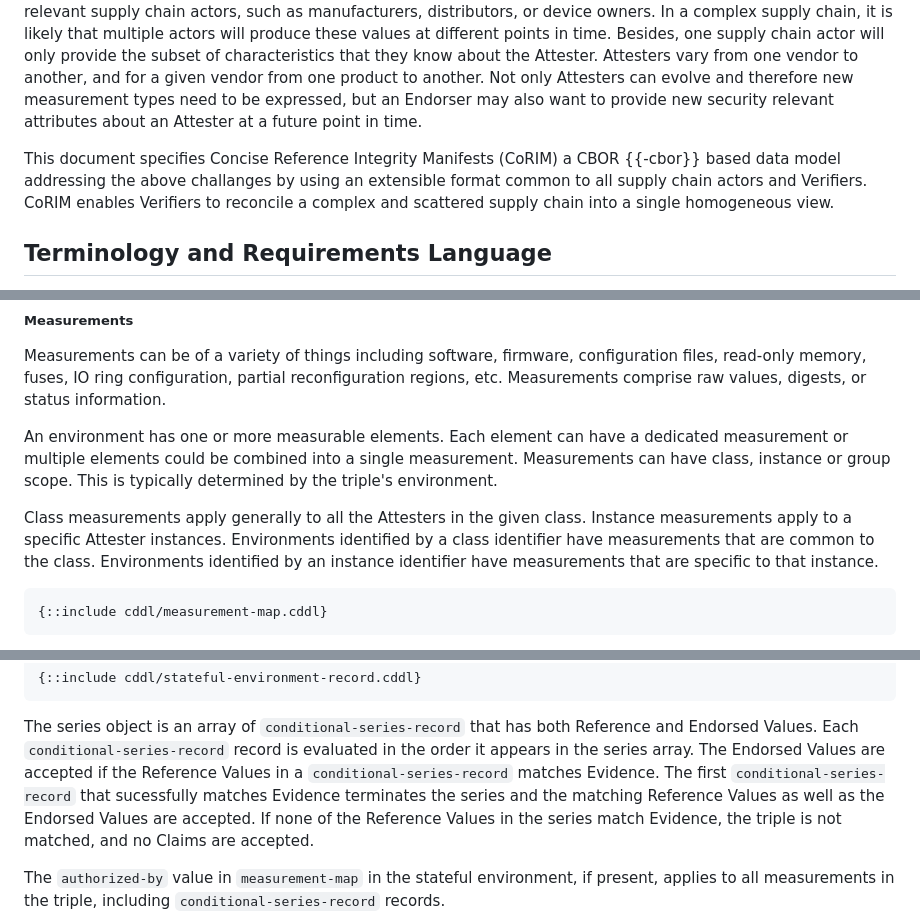
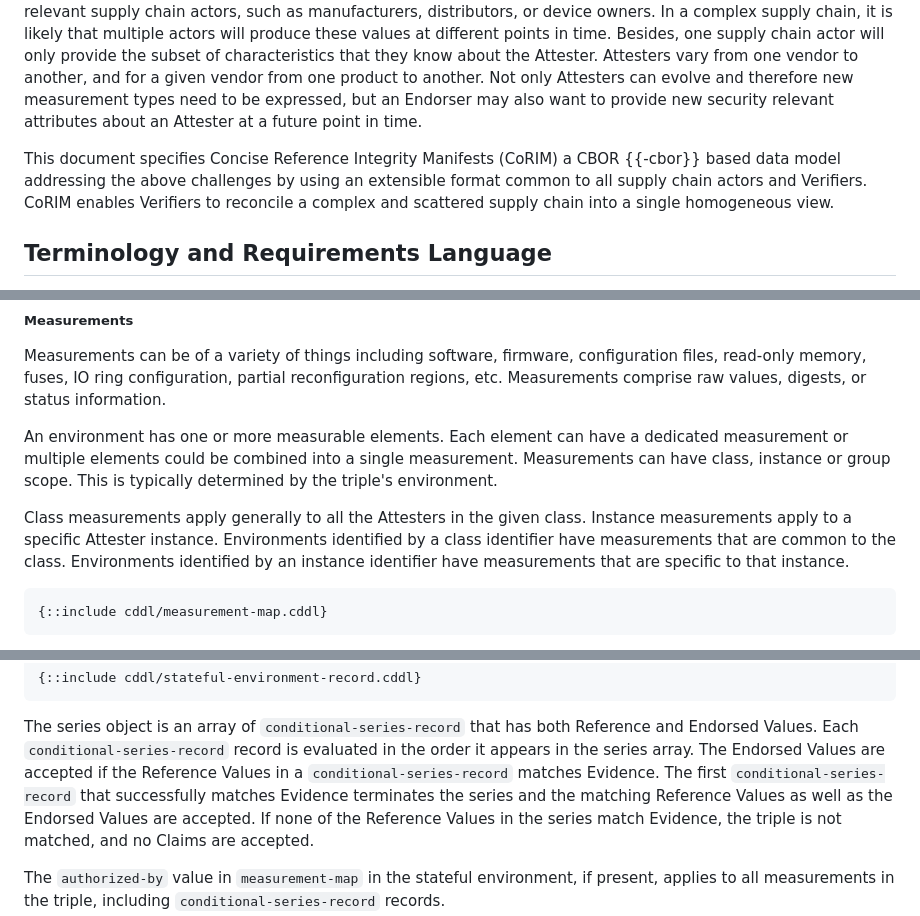
Before and after one commit to ietf-rats-wg/draft-ietf-rats-corim, a Markdown page: draft-ietf-rats-corim.md, 3 parts joined by grey strips. GitHub-like rendering.

```diff
--- a/draft-ietf-rats-corim.md
+++ b/draft-ietf-rats-corim.md
@@ -127,7 +127,7 @@ Besides, one supply chain actor will only provide the subset of characteristics
 Attesters vary from one vendor to another, and for a given vendor from one product to another.
 Not only Attesters can evolve and therefore new measurement types need to be expressed, but an Endorser may also want to provide new security relevant attributes about an Attester at a future point in time.
 
-This document specifies Concise Reference Integrity Manifests (CoRIM) a CBOR {{-cbor}} based data model addressing the above challanges by using an extensible format common to all supply chain actors and Verifiers.
+This document specifies Concise Reference Integrity Manifests (CoRIM) a CBOR {{-cbor}} based data model addressing the above challenges by using an extensible format common to all supply chain actors and Verifiers.
 CoRIM enables Verifiers to reconcile a complex and scattered supply chain into a single homogeneous view.
 
 ## Terminology and Requirements Language
@@ -824,7 +824,7 @@ measurement. Measurements can have class, instance or group scope.  This is
 typically determined by the triple's environment.
 
 Class measurements apply generally to all the Attesters in the given class.
-Instance measurements apply to a specific Attester instances.  Environments
+Instance measurements apply to a specific Attester instance.  Environments
 identified by a class identifier have measurements that are common to the
 class. Environments identified by an instance identifier have measurements that
 are specific to that instance.
@@ -1157,7 +1157,7 @@ matched.
 The series object is an array of `conditional-series-record` that has both Reference and Endorsed Values.
 Each `conditional-series-record` record is evaluated in the order it appears in the series array.
 The Endorsed Values are accepted if the Reference Values in a `conditional-series-record` matches Evidence.
-The first `conditional-series-record` that sucessfully matches Evidence terminates the series and
+The first `conditional-series-record` that successfully matches Evidence terminates the series and
 the matching Reference Values as well as the Endorsed Values are accepted.
 If none of the Reference Values in the series match Evidence, the triple is not matched,
 and no Claims are accepted.
```
Also changed, not shown: other parts of draft-ietf-rats-corim.md (+3 -3 lines).
